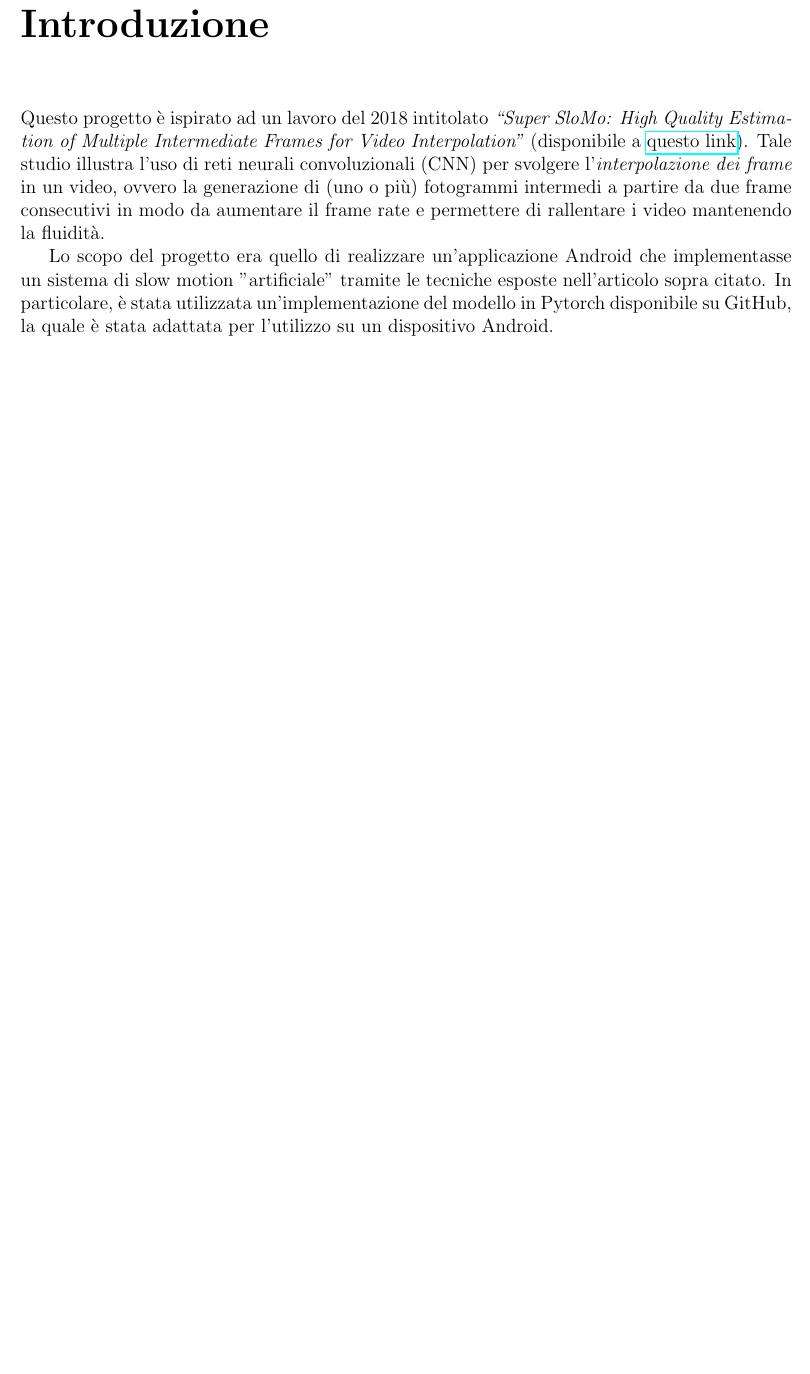
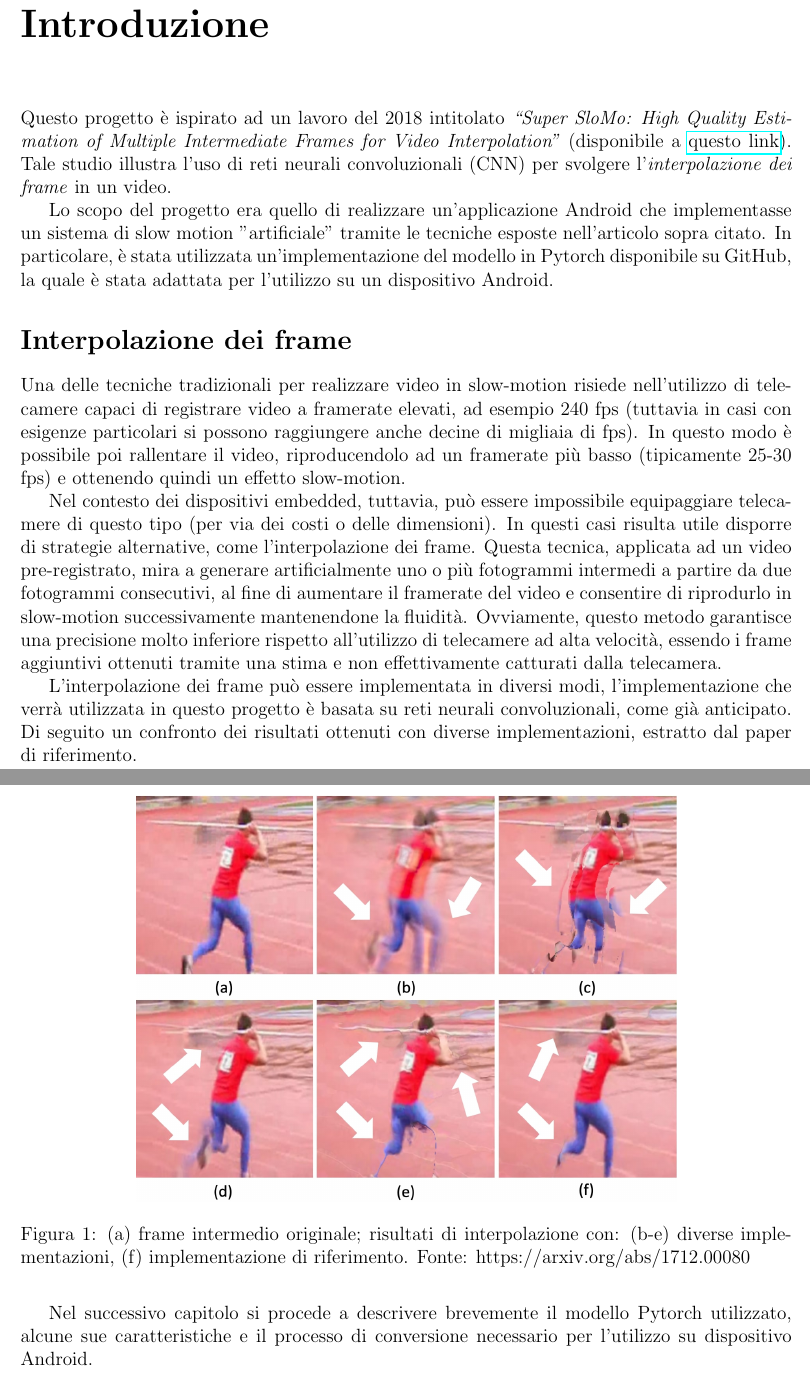
Before and after one commit to filloax/sisd, a LaTeX document (report/report.tex, which reads report/introduzione.tex): part of page 2 of 17 before the commit and two parts of pages 2 and 3 of 18 after it, the two joined at a grey line, cut so that both start at the same text, the shorter picture padded with empty space. Compiled offline with pdfLaTeX.

Commit message:
introduzione

```diff
--- a/report/introduzione.tex
+++ b/report/introduzione.tex
@@ -3,9 +3,42 @@
 Questo progetto è ispirato ad un lavoro del 2018 intitolato
 \textit{``Super SloMo: High Quality Estimation of Multiple Intermediate Frames for Video Interpolation''}
 (disponibile a \href{http://jianghz.me/projects/superslomo/}{questo link}).
-Tale studio illustra l'uso di reti neurali convoluzionali (CNN) per svolgere l'\textit{interpolazione dei frame} in un video, ovvero la generazione
-di (uno o più) fotogrammi intermedi a partire da due frame consecutivi in modo da aumentare il frame rate e permettere di rallentare i video mantenendo la fluidità.
+Tale studio illustra l'uso di reti neurali convoluzionali (CNN) per svolgere l'\textit{interpolazione dei frame}
+in un video.
 
-Lo scopo del progetto era quello di realizzare un'applicazione Android
-che implementasse un sistema di slow motion "artificiale" tramite le tecniche esposte nell'articolo sopra citato.
-In particolare, è stata utilizzata un'implementazione del modello in Pytorch disponibile su GitHub, la quale è stata adattata per l'utilizzo su un dispositivo Android.
+Lo scopo del progetto era quello di realizzare un'applicazione Android che implementasse un sistema di slow motion
+"artificiale" tramite le tecniche esposte nell'articolo sopra citato. In particolare, è stata utilizzata
+un'implementazione del modello in Pytorch disponibile su GitHub, la quale è stata adattata per l'utilizzo su un
+dispositivo Android.
+
+\section*{Interpolazione dei frame}
+
+Una delle tecniche tradizionali per realizzare video in slow-motion risiede nell'utilizzo di telecamere capaci di
+registrare video a framerate elevati, ad esempio 240 fps (tuttavia in casi con esigenze particolari si possono
+raggiungere anche decine di migliaia di fps). In questo modo è possibile poi rallentare il video, riproducendolo ad
+un framerate più basso (tipicamente 25-30 fps) e ottenendo quindi un effetto slow-motion.
+
+Nel contesto dei dispositivi embedded, tuttavia, può essere impossibile equipaggiare telecamere di questo tipo (per via
+dei costi o delle dimensioni). In questi casi risulta utile disporre di strategie alternative, come l'interpolazione dei
+frame. Questa tecnica, applicata ad un video pre-registrato, mira a generare artificialmente uno o più fotogrammi intermedi
+a partire da due fotogrammi consecutivi, al fine di aumentare il framerate del video e consentire di riprodurlo in slow-motion
+successivamente mantenendone la fluidità. Ovviamente, questo metodo garantisce una precisione molto inferiore rispetto
+all'utilizzo di telecamere ad alta velocità, essendo i frame aggiuntivi ottenuti tramite una stima e non effettivamente
+catturati dalla telecamera.
+
+L'interpolazione dei frame può essere implementata in diversi modi, l'implementazione che verrà utilizzata in questo progetto
+è basata su reti neurali convoluzionali, come già anticipato. Di seguito un confronto dei risultati ottenuti con diverse
+implementazioni, estratto dal paper di riferimento.
+
+\newpage
+
+\begin{figure}[t!]
+    \includegraphics[width=0.7\textwidth]{img/confronto_interpolazione_frame.jpg}
+    \centering
+    \caption{(a) frame intermedio originale; risultati di interpolazione con: (b-e) diverse implementazioni, (f) implementazione
+    di riferimento. Fonte: https://arxiv.org/abs/1712.00080}
+    \label{fig:confronto_interpolazione_frame}
+\end{figure}
+
+Nel successivo capitolo si procede a descrivere brevemente il modello Pytorch utilizzato, alcune sue caratteristiche
+e il processo di conversione necessario per l'utilizzo su dispositivo Android.
```
Also changed, not shown: report/img/confronto_interpolazione_frame.jpg (added), report/report.pdf.
